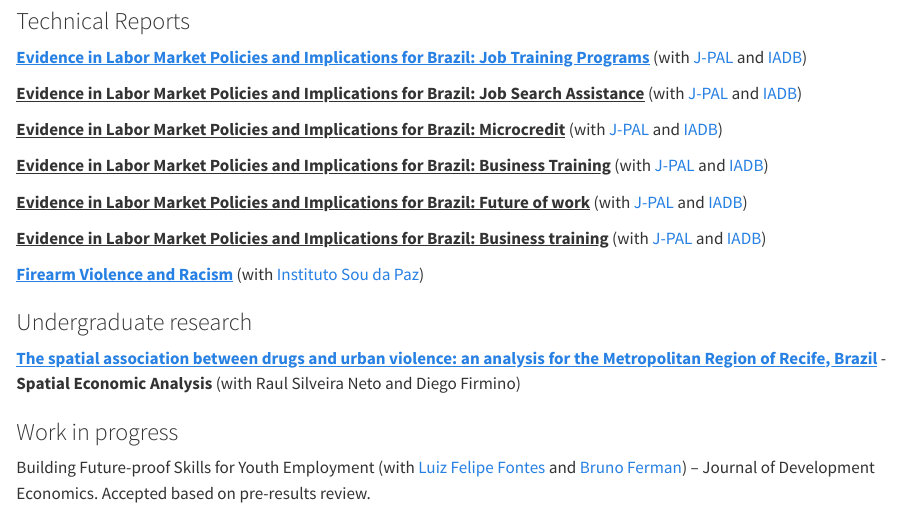
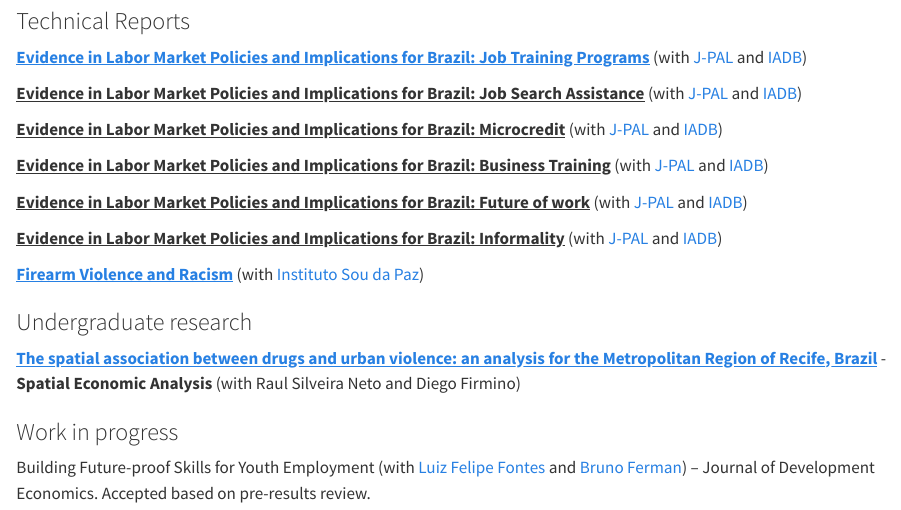
Before and after one commit to filipemsc/filipemsc.github.io, a Quarto document (publications.qmd): the page in a window 1100 px wide, from 400 px down. Rendered offline with R 4.5, knitr and Pandoc in place of Quarto, with nearby package versions.

Commit message:
Update publications.qmd

```diff
--- a/publications.qmd
+++ b/publications.qmd
@@ -20,7 +20,7 @@ PrEP is a drug that is available in many countries and, if taken frequently, can
 
 [**Evidence in Labor Market Policies and Implications for Brazil: Future of work**]{.underline} (with [J-PAL](https://www.povertyactionlab.org/) and [IADB](https://www.iadb.org/))
 
-[**Evidence in Labor Market Policies and Implications for Brazil: Business training**]{.underline} (with [J-PAL](https://www.povertyactionlab.org/) and [IADB](https://www.iadb.org/))
+[**Evidence in Labor Market Policies and Implications for Brazil: Informality**]{.underline} (with [J-PAL](https://www.povertyactionlab.org/) and [IADB](https://www.iadb.org/))
 
 [[**Firearm Violence and Racism**]{.underline}](https://soudapaz.org/wp-content/uploads/2022/05/Firearm_violence_and_racism-1.pdf) (with [Instituto Sou da Paz](https://soudapaz.org/))
 
```
